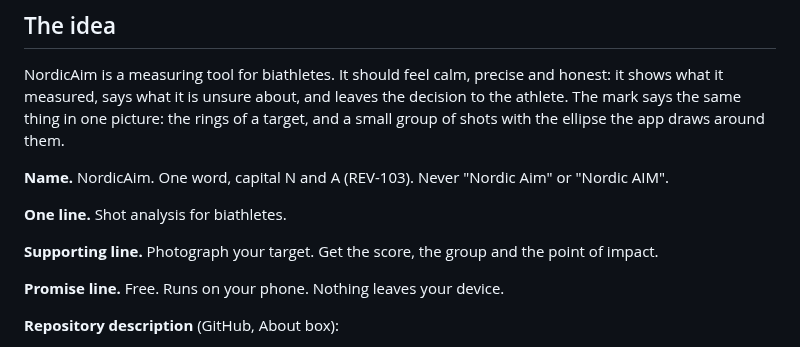
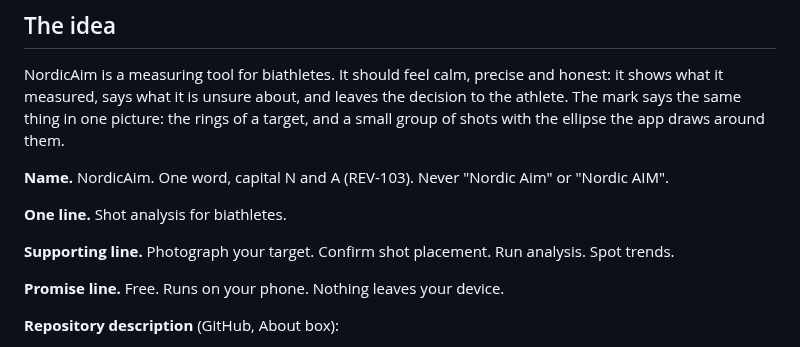
Before and after one commit to KomplexMojo/NordicAim, a Markdown page: docs/brand/README.md, the part around the change. GitHub-like rendering.

```diff
--- a/docs/brand/README.md
+++ b/docs/brand/README.md
@@ -14,7 +14,7 @@ NordicAim is a measuring tool for biathletes. It should feel calm, precise and h
 
 **One line.** Shot analysis for biathletes.
 
-**Supporting line.** Photograph your target. Get the score, the group and the point of impact.
+**Supporting line.** Photograph your target. Confirm shot placement. Run analysis. Spot trends.
 
 **Promise line.** Free. Runs on your phone. Nothing leaves your device.
 
```
Also changed, not shown: README.md (+1 -1 lines), docs/brand/banner.png.
